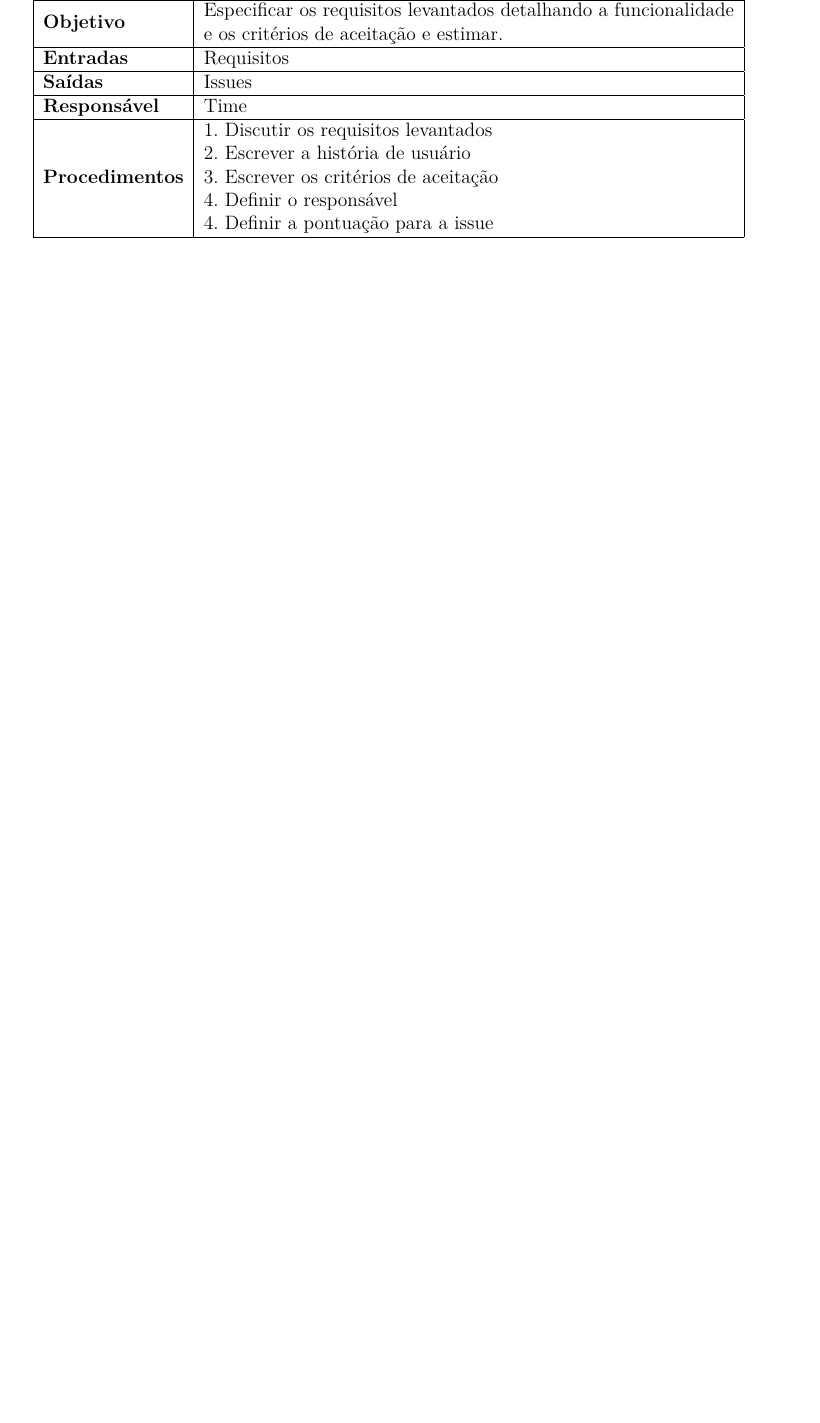
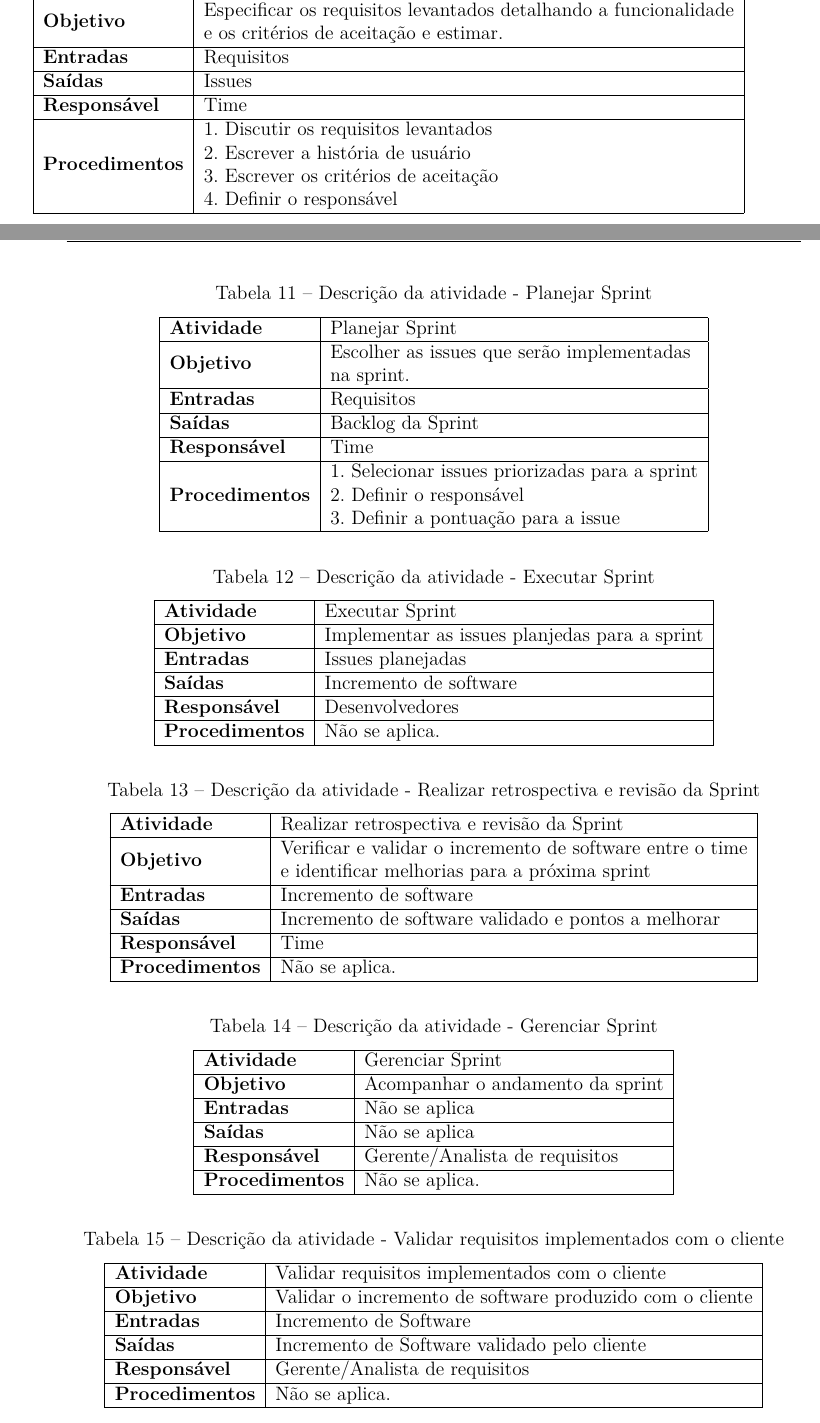
Before and after one commit to Emiliemorais/MPS, a LaTeX thesis (mps.tex, which reads editaveis/processo_atual.tex): part of page 22 of 22 before the commit and two parts of pages 22 and 23 of 24 after it, the two joined at a grey line, cut so that both start at the same text, the shorter picture padded with empty space. Compiled offline with pdfLaTeX.

Commit message:
Finishing process details

```diff
--- a/editaveis/processo_atual.tex
+++ b/editaveis/processo_atual.tex
@@ -81,6 +81,76 @@ O processo é composto de dez atividades que estão detalhadas nas tabelas abaix
 \textbf{Entradas}      & Requisitos                                                                                                                                                                                                                \\ \hline
 \textbf{Saídas}        & Issues                                                                                                                                                                                                                    \\ \hline
 \textbf{Responsável}   & Time                                                                                                                                                                                                                      \\ \hline
-\textbf{Procedimentos} & \begin{tabular}[c]{@{}l@{}}1. Discutir os requisitos levantados\\ 2. Escrever a história de usuário\\ 3. Escrever os critérios de aceitação\\ 4. Definir o responsável\\ 4. Definir a pontuação para a issue\end{tabular} \\ \hline
+\textbf{Procedimentos} & \begin{tabular}[c]{@{}l@{}}1. Discutir os requisitos levantados\\ 2. Escrever a história de usuário\\ 3. Escrever os critérios de aceitação\\ 4. Definir o responsável\end{tabular} \\ \hline
 \end{tabular}
 \end{table}
+
+\begin{table}[]
+\centering
+\caption{Descrição da atividade - Planejar Sprint}
+\begin{tabular}{|l|l|}
+\hline
+\textbf{Atividade}     & Planejar Sprint                                                                                                                                         \\ \hline
+\textbf{Objetivo}      & \begin{tabular}[c]{@{}l@{}}Escolher as issues que serão implementadas\\ na sprint.\end{tabular}                                                         \\ \hline
+\textbf{Entradas}      & Requisitos                                                                                                                                              \\ \hline
+\textbf{Saídas}        & Backlog da Sprint                                                                                                                                       \\ \hline
+\textbf{Responsável}   & Time                                                                                                                                                    \\ \hline
+\textbf{Procedimentos} & \begin{tabular}[c]{@{}l@{}}1. Selecionar issues priorizadas para a sprint\\ 2. Definir o responsável\\ 3. Definir a pontuação para a issue\end{tabular} \\ \hline
+\end{tabular}
+\end{table}
+
+\begin{table}[]
+\centering
+\caption{Descrição da atividade - Executar Sprint}
+\begin{tabular}{|l|l|}
+\hline
+\textbf{Atividade}     & Executar Sprint                               \\ \hline
+\textbf{Objetivo}      & Implementar as issues planjedas para a sprint \\ \hline
+\textbf{Entradas}      & Issues planejadas                             \\ \hline
+\textbf{Saídas}        & Incremento de software                        \\ \hline
+\textbf{Responsável}   & Desenvolvedores                               \\ \hline
+\textbf{Procedimentos} & Não se aplica.                                \\ \hline
+\end{tabular}
+\end{table}
+
+\begin{table}[]
+\centering
+\caption{Descrição da atividade - Realizar retrospectiva e revisão da Sprint}
+\begin{tabular}{|l|l|}
+\hline
+\textbf{Atividade}     & Realizar retrospectiva e revisão da Sprint                                                                                                        \\ \hline
+\textbf{Objetivo}      & \begin{tabular}[c]{@{}l@{}}Verificar e validar o incremento de software entre o time\\ e identificar melhorias para a próxima sprint\end{tabular} \\ \hline
+\textbf{Entradas}      & Incremento de software                                                                                                                            \\ \hline
+\textbf{Saídas}        & Incremento de software validado e pontos a melhorar                                                                                               \\ \hline
+\textbf{Responsável}   & Time                                                                                                                                              \\ \hline
+\textbf{Procedimentos} & Não se aplica.                                                                                                                                    \\ \hline
+\end{tabular}
+\end{table}
+
+\begin{table}[]
+\centering
+\caption{Descrição da atividade - Gerenciar Sprint}
+\begin{tabular}{|l|l|}
+\hline
+\textbf{Atividade}     & Gerenciar Sprint                 \\ \hline
+\textbf{Objetivo}      & Acompanhar o andamento da sprint \\ \hline
+\textbf{Entradas}      & Não se aplica                    \\ \hline
+\textbf{Saídas}        & Não se aplica                    \\ \hline
+\textbf{Responsável}   & Gerente/Analista de requisitos   \\ \hline
+\textbf{Procedimentos} & Não se aplica.                   \\ \hline
+\end{tabular}
+\end{table}
+
+\begin{table}[]
+\centering
+\caption{Descrição da atividade - Validar requisitos implementados com o cliente}
+\begin{tabular}{|l|l|}
+\hline
+\textbf{Atividade}     & Validar requisitos implementados com o cliente           \\ \hline
+\textbf{Objetivo}      & Validar o incremento de software produzido com o cliente \\ \hline
+\textbf{Entradas}      & Incremento de Software                                   \\ \hline
+\textbf{Saídas}        & Incremento de Software validado pelo cliente             \\ \hline
+\textbf{Responsável}   & Gerente/Analista de requisitos                           \\ \hline
+\textbf{Procedimentos} & Não se aplica.                                           \\ \hline
+\end{tabular}
+\end{table}
```
Also changed, not shown: editaveis/processo_atual.tex (14 more changed lines).
